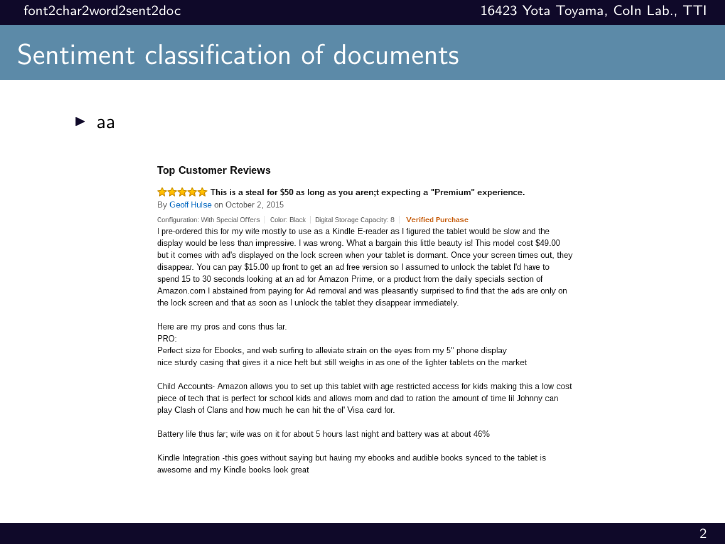
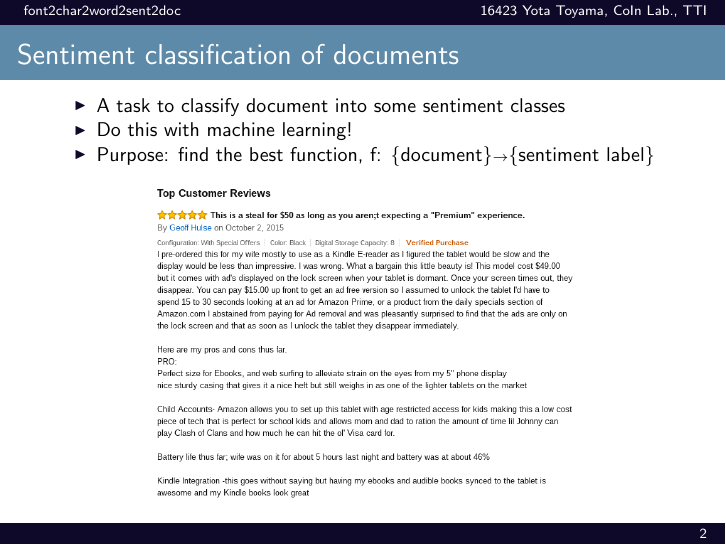
Before and after one commit to ytoyama/thursday_5, LaTeX slides (slides/presentation.tex): page 2 of 3. The pictures show the PDF file slides/presentation.pdf that the author committed with the source.

Commit message:
Update text

```diff
--- a/slides/presentation.tex
+++ b/slides/presentation.tex
@@ -32,7 +33,10 @@
 
 \begin{frame}{Sentiment classification of documents}
   \begin{itemize}
-    \item aa
+    \item A task to classify document into some sentiment classes
+    \item Do this with machine learning!
+    \item Purpose: find the best function,
+          f: \set{document}\rightarrow\set{sentiment label}
   \end{itemize}
   \begin{figure}
     \includegraphics[width=0.7\linewidth]{fig/review.png}
```
Also changed, not shown: slides/presentation.pdf, slides/presentation.tex (1 more changed lines).
